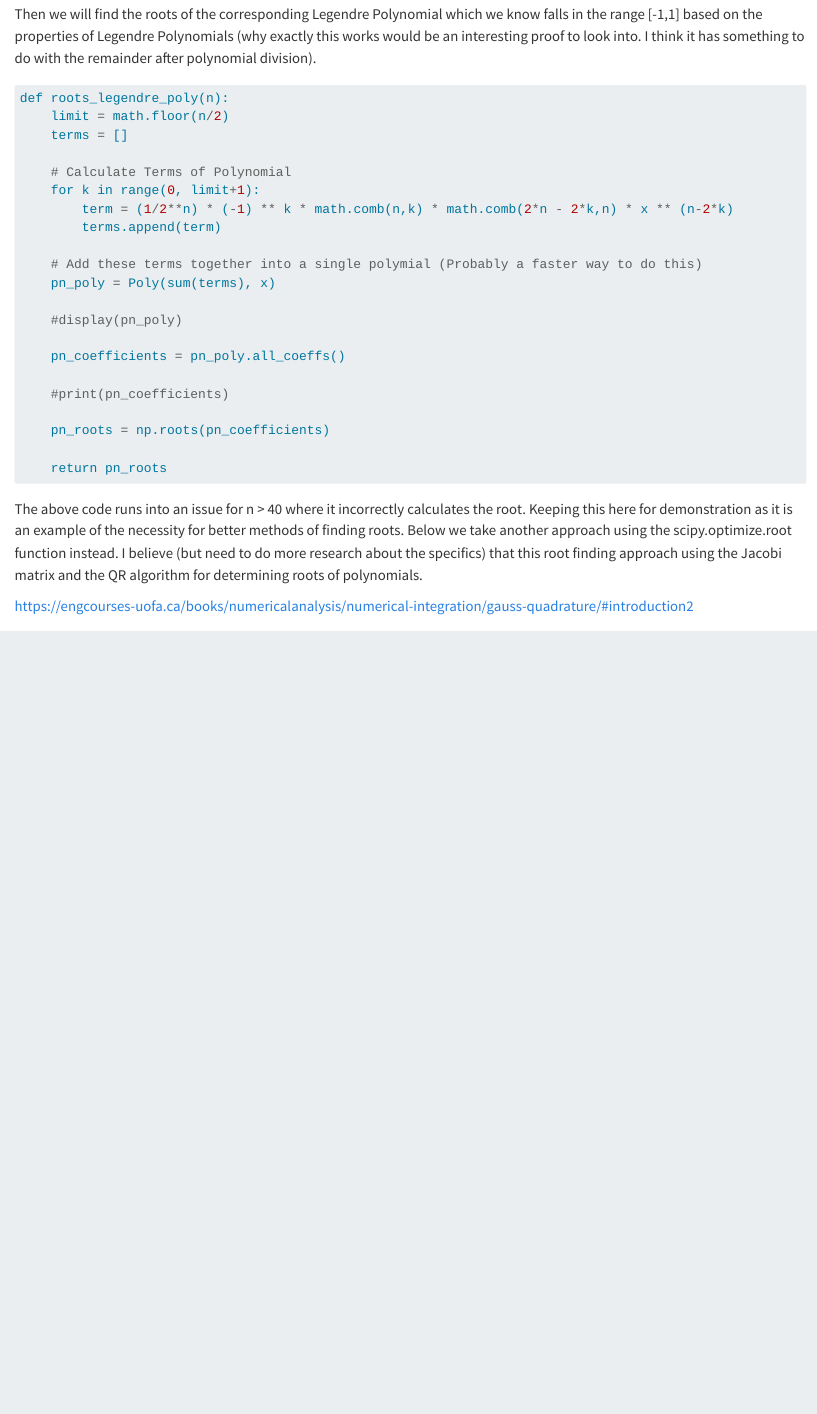
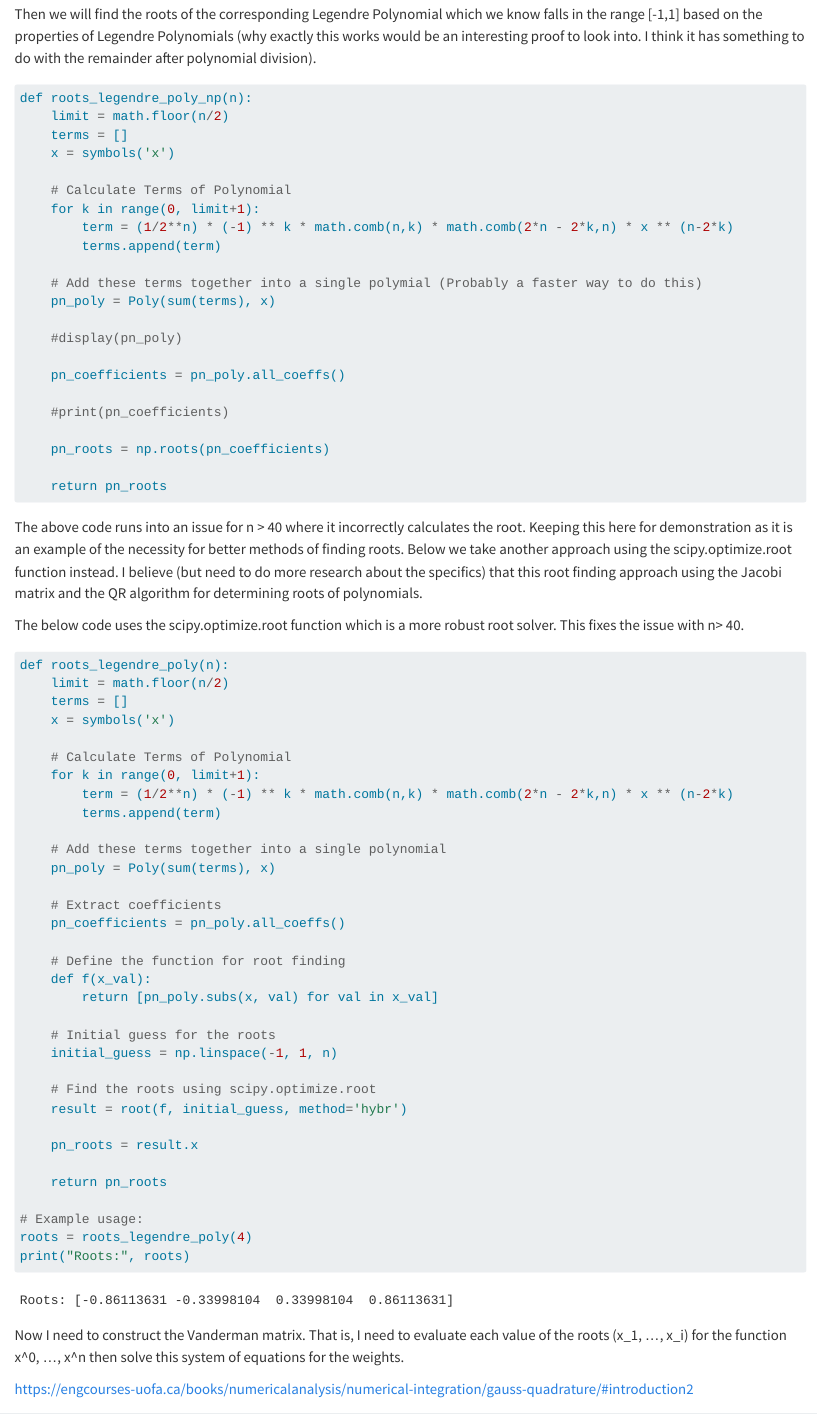
Before and after one commit to r-feynman95/guassian_quad, a Quarto document (guassian_quad.qmd): the page in a window 1100 px wide, from 2590 px down before the commit and from 2640 px down after it, so that both start at the same text. Rendered offline with R 4.5, knitr and Pandoc in place of Quarto, with nearby package versions; some code elsewhere in the file could not run offline.

Commit message:
Got the Legendre Roots working
Finally got the root solver to work. Moving onto the Vanderman Matrix

````diff
--- a/guassian_quad.qmd
+++ b/guassian_quad.qmd
@@ -95,10 +97,12 @@ def generate_b(n):
 
 Then we will find the roots of the corresponding Legendre Polynomial which we know falls in the range [-1,1] based on the properties of Legendre Polynomials (why exactly this works would be an interesting proof to look into. I think it has something to do with the remainder after polynomial division).
 
+
 ```{python}
-def roots_legendre_poly(n):
+def roots_legendre_poly_np(n):
     limit = math.floor(n/2)
     terms = []
+    x = symbols('x')
 
     # Calculate Terms of Polynomial
     for k in range(0, limit+1):
@@ -117,14 +121,58 @@ def roots_legendre_poly(n):
     pn_roots = np.roots(pn_coefficients)
 
     return pn_roots
+
 ```
 
 The above code runs into an issue for n > 40 where it incorrectly calculates the root. Keeping this here for demonstration as it is an example of the necessity for better methods of finding roots. Below we take another approach using the scipy.optimize.root function instead. I believe (but need to do more research about the specifics) that this root finding approach using the Jacobi matrix and the QR algorithm for determining roots of polynomials.
+
+The below code uses the scipy.optimize.root function which is a more robust root solver. This fixes the issue with n> 40.
+
+```{python}
+def roots_legendre_poly(n):
+    limit = math.floor(n/2)
+    terms = []
+    x = symbols('x')
+
+    # Calculate Terms of Polynomial
+    for k in range(0, limit+1):
+        term = (1/2**n) * (-1) ** k * math.comb(n,k) * math.comb(2*n - 2*k,n) * x ** (n-2*k)
+        terms.append(term)
+
+    # Add these terms together into a single polynomial
+    pn_poly = Poly(sum(terms), x)
+
+    # Extract coefficients
+    pn_coefficients = pn_poly.all_coeffs()
+
+    # Define the function for root finding
+    def f(x_val):
+        return [pn_poly.subs(x, val) for val in x_val]
+
+    # Initial guess for the roots
+    initial_guess = np.linspace(-1, 1, n)
+
+    # Find the roots using scipy.optimize.root
+    result = root(f, initial_guess, method='hybr')
+
+    pn_roots = result.x
+
+    return pn_roots
+
+# Example usage:
+roots = roots_legendre_poly(4)
+print("Roots:", roots)
+```
+
+Now I need to construct the Vanderman matrix. That is, I need to evaluate each value of the roots (x_1, ..., x_i) for the function x^0, ..., x^n then solve this system of equations for the weights.
 
 ```{python}
 
 
 ```
+
+
+
 
 https://engcourses-uofa.ca/books/numericalanalysis/numerical-integration/gauss-quadrature/#introduction2
 
````
Also changed, not shown: guassian_quad.qmd (2 more changed lines).
